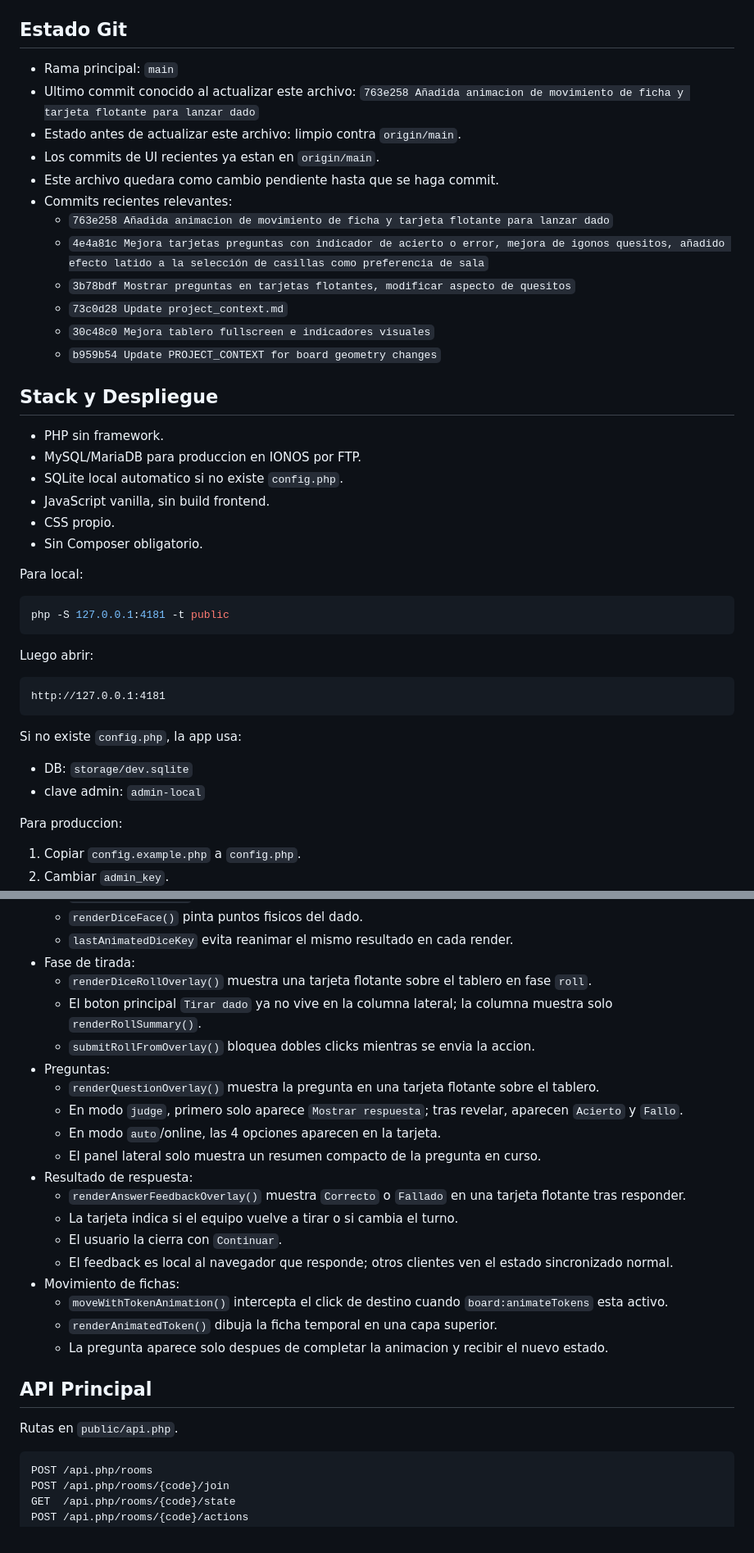
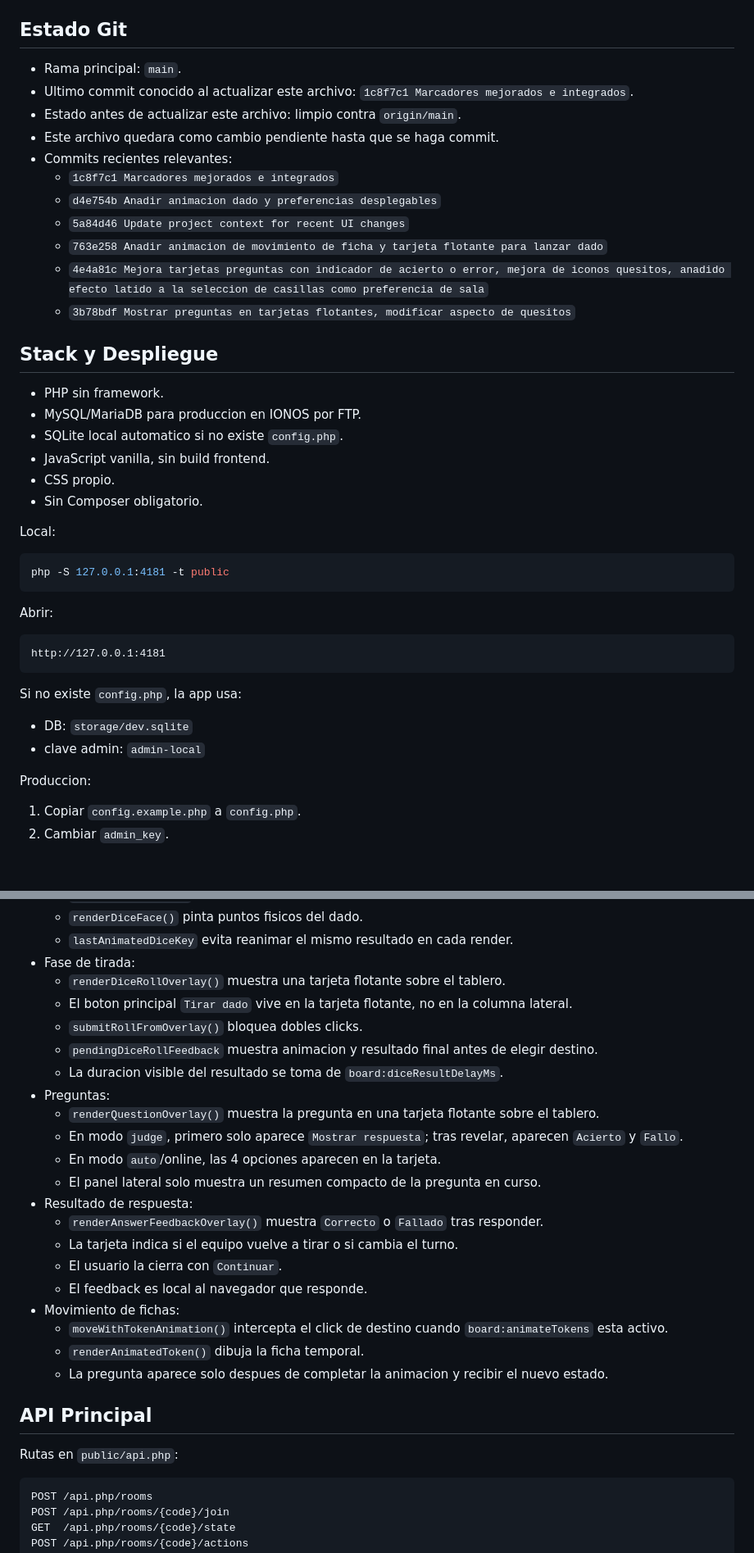
Before and after one commit to jared-esparza/Trivial, a Markdown page: PROJECT_CONTEXT.md, 2 parts joined by grey strips. Shown at 82% size. GitHub-like rendering; blank space fills up the shorter version.

````diff
--- a/PROJECT_CONTEXT.md
+++ b/PROJECT_CONTEXT.md
@@ -10,18 +10,17 @@ El nombre `trivial` es provisional. El usuario lo cambiara cuando tenga el nombr
 
 ## Estado Git
 
-- Rama principal: `main`
-- Ultimo commit conocido al actualizar este archivo: `763e258 Añadida animacion de movimiento de ficha y tarjeta flotante para lanzar dado`
+- Rama principal: `main`.
+- Ultimo commit conocido al actualizar este archivo: `1c8f7c1 Marcadores mejorados e integrados`.
 - Estado antes de actualizar este archivo: limpio contra `origin/main`.
-- Los commits de UI recientes ya estan en `origin/main`.
 - Este archivo quedara como cambio pendiente hasta que se haga commit.
 - Commits recientes relevantes:
-  - `763e258 Añadida animacion de movimiento de ficha y tarjeta flotante para lanzar dado`
-  - `4e4a81c Mejora tarjetas preguntas con indicador de acierto o error, mejora de igonos quesitos, añadido efecto latido a la selección de casillas como preferencia de sala`
+  - `1c8f7c1 Marcadores mejorados e integrados`
+  - `d4e754b Anadir animacion dado y preferencias desplegables`
+  - `5a84d46 Update project context for recent UI changes`
+  - `763e258 Anadir animacion de movimiento de ficha y tarjeta flotante para lanzar dado`
+  - `4e4a81c Mejora tarjetas preguntas con indicador de acierto o error, mejora de iconos quesitos, anadido efecto latido a la seleccion de casillas como preferencia de sala`
   - `3b78bdf Mostrar preguntas en tarjetas flotantes, modificar aspecto de quesitos`
-  - `73c0d28 Update project_context.md`
-  - `30c48c0 Mejora tablero fullscreen e indicadores visuales`
-  - `b959b54 Update PROJECT_CONTEXT for board geometry changes`
 
 ## Stack y Despliegue
 
@@ -32,13 +31,13 @@ El nombre `trivial` es provisional. El usuario lo cambiara cuando tenga el nombr
 - CSS propio.
 - Sin Composer obligatorio.
 
-Para local:
+Local:
 
 ```powershell
 php -S 127.0.0.1:4181 -t public
 ```
 
-Luego abrir:
+Abrir:
 
 ```text
 http://127.0.0.1:4181
@@ -49,7 +48,7 @@ Si no existe `config.php`, la app usa:
 - DB: `storage/dev.sqlite`
 - clave admin: `admin-local`
 
-Para produccion:
+Produccion:
 
 1. Copiar `config.example.php` a `config.php`.
 2. Cambiar `admin_key`.
@@ -185,27 +199,29 @@ Mejoras actuales del tablero en `public/assets/app.js` y `public/assets/styles.c
   - `renderDiceFace()` pinta puntos fisicos del dado.
   - `lastAnimatedDiceKey` evita reanimar el mismo resultado en cada render.
 - Fase de tirada:
-  - `renderDiceRollOverlay()` muestra una tarjeta flotante sobre el tablero en fase `roll`.
-  - El boton principal `Tirar dado` ya no vive en la columna lateral; la columna muestra solo `renderRollSummary()`.
-  - `submitRollFromOverlay()` bloquea dobles clicks mientras se envia la accion.
+  - `renderDiceRollOverlay()` muestra una tarjeta flotante sobre el tablero.
+  - El boton principal `Tirar dado` vive en la tarjeta flotante, no en la columna lateral.
+  - `submitRollFromOverlay()` bloquea dobles clicks.
+  - `pendingDiceRollFeedback` muestra animacion y resultado final antes de elegir destino.
+  - La duracion visible del resultado se toma de `board:diceResultDelayMs`.
 - Preguntas:
   - `renderQuestionOverlay()` muestra la pregunta en una tarjeta flotante sobre el tablero.
   - En modo `judge`, primero solo aparece `Mostrar respuesta`; tras revelar, aparecen `Acierto` y `Fallo`.
   - En modo `auto`/online, las 4 opciones aparecen en la tarjeta.
   - El panel lateral solo muestra un resumen compacto de la pregunta en curso.
 - Resultado de respuesta:
-  - `renderAnswerFeedbackOverlay()` muestra `Correcto` o `Fallado` en una tarjeta flotante tras responder.
+  - `renderAnswerFeedbackOverlay()` muestra `Correcto` o `Fallado` tras responder.
   - La tarjeta indica si el equipo vuelve a tirar o si cambia el turno.
   - El usuario la cierra con `Continuar`.
-  - El feedback es local al navegador que responde; otros clientes ven el estado sincronizado normal.
+  - El feedback es local al navegador que responde.
 - Movimiento de fichas:
   - `moveWithTokenAnimation()` intercepta el click de destino cuando `board:animateTokens` esta activo.
-  - `renderAnimatedToken()` dibuja la ficha temporal en una capa superior.
+  - `renderAnimatedToken()` dibuja la ficha temporal.
   - La pregunta aparece solo despues de completar la animacion y recibir el nuevo estado.
 
 ## API Principal
 
-Rutas en `public/api.php`.
+Rutas en `public/api.php`:
 
 ```text
 POST /api.php/rooms
````
Also changed, not shown: other parts of PROJECT_CONTEXT.md (+60 -55 lines).
